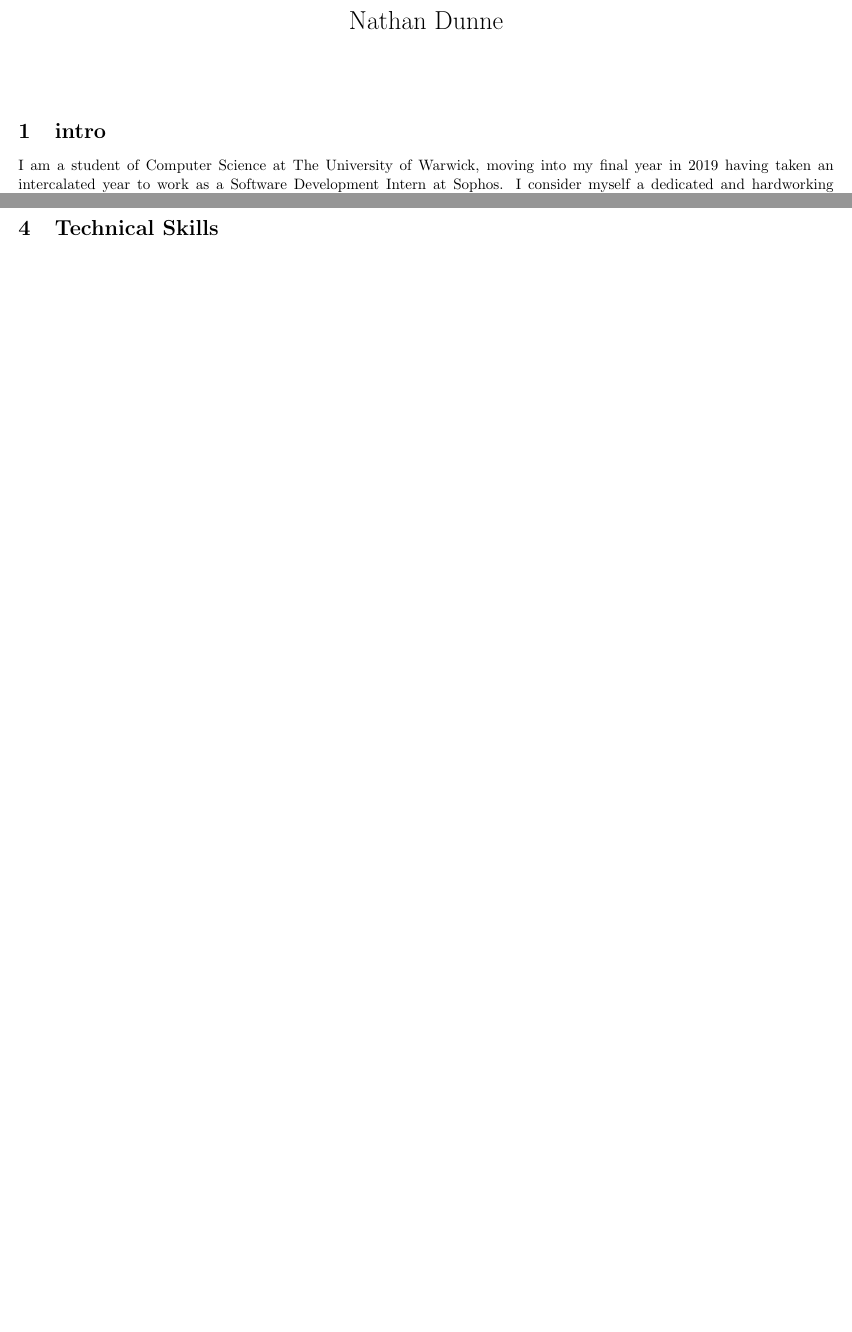
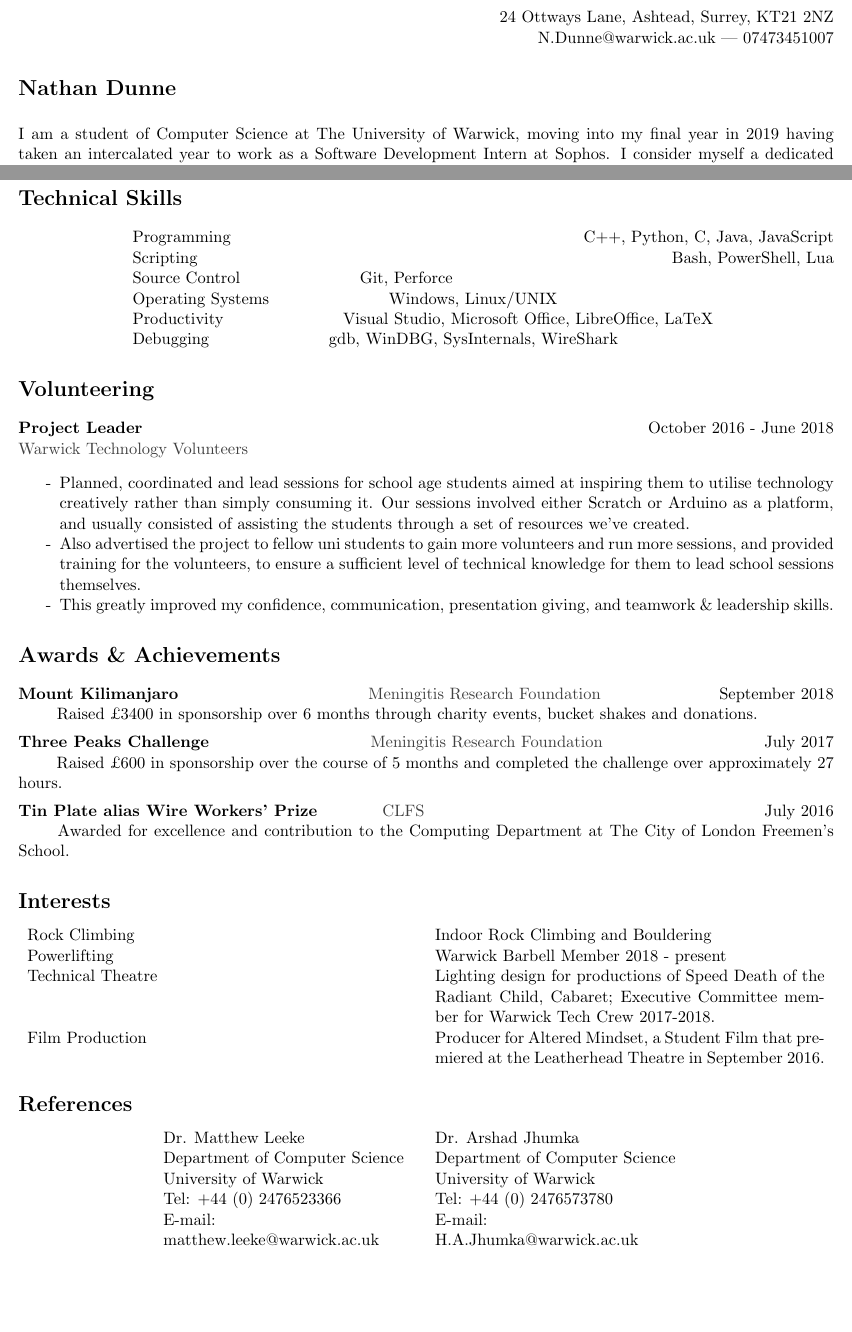
Before and after one commit to NDunne/Curriculum-Vitae, a LaTeX CV (cv.tex): two parts of pages 1 and 2 of 2, joined at a grey line, cut at the place of the change. Compiled offline with pdfLaTeX.

Commit message:
replace tables with hfill

```diff
--- a/cv.tex
+++ b/cv.tex
@@ -10,6 +10,11 @@
+\newcommand{\dash}{\item[-]}
 
 \begin{document}
-\maketitle
- \section{intro}
+\hspace*{\fill} 24 Ottways Lane, Ashtead, Surrey, KT21 2NZ \\
+\hspace*{\fill} N.Dunne@warwick.ac.uk | 07473451007
+\section*{Nathan Dunne}
+\vspace{1ex}
+
 I am a student of Computer Science at The University of Warwick, moving into my final year in 2019 having taken an intercalated year to work as a Software Development Intern at Sophos. I consider myself a dedicated and hardworking student, with a positive attitude and a desire to improve that helps me to quickly develop new skills. Currently I am looking for a graduate position for 2020, and hope to find somewhere that will continue to challenge me after university, and allow me to use and expand on the knowledge and skills I have gained over the course of
 my degree.
+ \section*{Results}
@@ -45,2 +51,9 @@ ARM Ltd. & \\
   \end{itemize}
 
+  \section*{Technical Skills}
+\hspace*{1in} Programming \hfill C++, Python, C, Java, JavaScript \\
+\hspace*{1in} Scripting \hfill Bash, PowerShell, Lua \\
+\hspace*{1in} Source Control \hspace{1in} Git, Perforce \\
+\hspace*{1in} Operating Systems \hspace{1in} Windows, Linux/UNIX \\
+\hspace*{1in} Productivity \hspace{1in} Visual Studio, Microsoft Office, LibreOffice, LaTeX \\
+\hspace*{1in} Debugging \hspace{1in} gdb, WinDBG, SysInternals, WireShark
@@ -56,3 +60,43 @@ Sophos Plc. & \\
 
-  \section{Technical Skills}
+  \section*{Volunteering}
+\textbf{Project Leader} \hfill October 2016 - June 2018 \\
+\textcolor{darkgray}{Warwick Technology Volunteers}
+   \begin{itemize}
+    \dash Planned, coordinated and lead sessions for school age students aimed at inspiring them to utilise technology creatively rather than simply consuming it. Our sessions involved either Scratch or Arduino as a platform, and usually consisted of assisting the students through a set of resources we’ve created.
+	\dash Also advertised the project to fellow uni students to gain more volunteers and run more sessions, and provided training for the volunteers, to ensure a sufficient level of technical knowledge for them to lead school sessions themselves.
+	\dash This greatly improved my confidence, communication, presentation giving, and teamwork \& leadership skills.
+   \end{itemize}
+
+  \section*{Awards \& Achievements}
+\textbf{Mount Kilimanjaro} \hfill \hspace{4em} \textcolor{darkgray}{Meningitis Research Foundation} \hfill September 2018 \\
+\hspace*{2em} Raised £3400 in sponsorship over 6 months through charity events, bucket shakes and  donations.
+\vspace{1ex}\\
+\textbf{Three Peaks Challenge} \hfill \textcolor{darkgray}{Meningitis Research Foundation} \hfill July 2017 \\
+\hspace*{2em} Raised £600 in sponsorship over the course of 5 months and completed the challenge over approximately 27 hours.
+\vspace{1ex}\\
+\textbf{Tin Plate alias Wire Workers’ Prize} \hfill \hspace{-17em} \textcolor{darkgray}{CLFS} \hfill July 2016 \\
+\hspace*{2em} Awarded for excellence and contribution to the Computing Department at The City of London Freemen’s School.
+
+  \section*{Interests}
+   \begin{center}
+    \begin{tabularx}{\linewidth}{ X X }
+Rock Climbing & Indoor Rock Climbing and Bouldering \\
+Powerlifting & Warwick Barbell Member 2018 - present \\
+Technical Theatre & Lighting design for productions of Speed Death of the Radiant
+Child, Cabaret; Executive Committee member for Warwick Tech Crew 2017-2018.\\
+Film Production & Producer for Altered Mindset, a Student Film that premiered at
+the Leatherhead Theatre in September 2016.
+    \end{tabularx}
+   \end{center}
+
+  \section*{References}
+   \begin{center}
+    \begin{tabularx}{5in}{ X X }
+Dr. Matthew Leeke & Dr. Arshad Jhumka \\
+Department of Computer Science & Department of Computer Science \\
+University of Warwick & University of Warwick \\
+Tel: +44 (0) 2476523366 & Tel: +44 (0) 2476573780 \\
+E-mail: matthew.leeke@warwick.ac.uk & E-mail: H.A.Jhumka@warwick.ac.uk
+    \end{tabularx}
+   \end{center}
 \end{document}
```
Also changed, not shown: cv.pdf, cv.tex (74 more changed lines).
